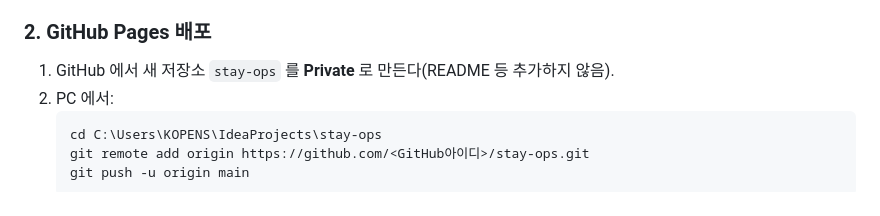
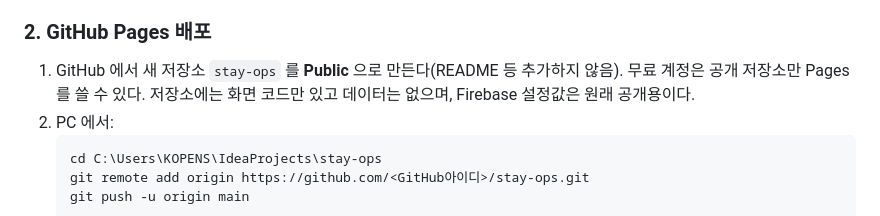
Before and after one commit to F-SUNNY/stay-ops, a Markdown page: README.md, the part around the change. GitHub-like rendering.

Commit message:
docs: Pages 는 공개 저장소에서만 무료
Co-Authored-By: Claude Fable 5.1 <noreply@anthropic.com>
Claude-Session: https://claude.ai/code/session_01PMrmEBeLuvbvsremDt9fvm

````diff
--- a/README.md
+++ b/README.md
@@ -33,7 +33,7 @@
    `const firebaseConfig = { apiKey: "...", ... }` 부분을 복사해 이 저장소의 `firebase-config.js` 의 빈 값에 채운다.
 
 ### 2. GitHub Pages 배포
-1. GitHub 에서 새 저장소 `stay-ops` 를 **Private** 로 만든다(README 등 추가하지 않음).
+1. GitHub 에서 새 저장소 `stay-ops` 를 **Public** 으로 만든다(README 등 추가하지 않음). 무료 계정은 공개 저장소만 Pages 를 쓸 수 있다. 저장소에는 화면 코드만 있고 데이터는 없으며, Firebase 설정값은 원래 공개용이다.
 2. PC 에서:
    ```powershell
    cd C:\Users\KOPENS\IdeaProjects\stay-ops
````
